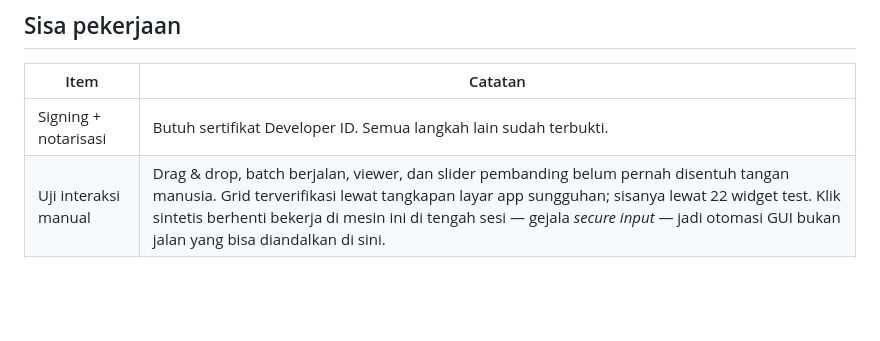
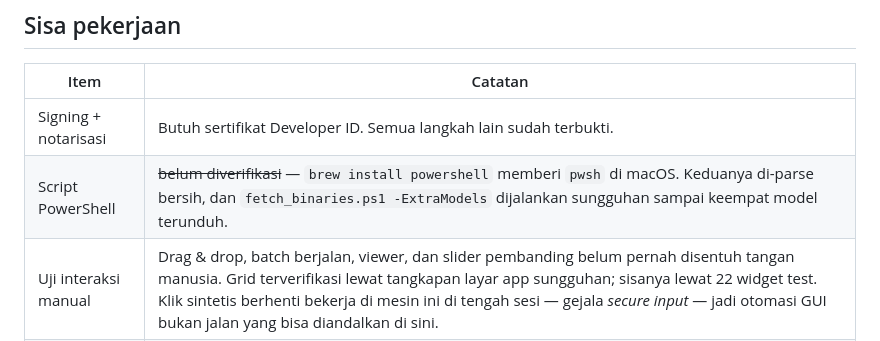
Before and after one commit to labby245/lab-scale, a Markdown page: HANDOFF.md, the part around the change. Rendered like a GitHub page; blank space fills up the shorter version.

```diff
--- a/HANDOFF.md
+++ b/HANDOFF.md
@@ -108,6 +108,7 @@ Pelajaran umum dari jebakan kedua: `flutter analyze` + `flutter test` + `flutter
 | Item | Catatan |
 |---|---|
 | Signing + notarisasi | Butuh sertifikat Developer ID. Semua langkah lain sudah terbukti. |
+| Script PowerShell | ~~belum diverifikasi~~ — `brew install powershell` memberi `pwsh` di macOS. Keduanya di-parse bersih, dan `fetch_binaries.ps1 -ExtraModels` dijalankan sungguhan sampai keempat model terunduh. |
 | Uji interaksi manual | Drag & drop, batch berjalan, viewer, dan slider pembanding belum pernah disentuh tangan manusia. Grid terverifikasi lewat tangkapan layar app sungguhan; sisanya lewat 22 widget test. Klik sintetis berhenti bekerja di mesin ini di tengah sesi — gejala *secure input* — jadi otomasi GUI bukan jalan yang bisa diandalkan di sini. |
 | Ikon Windows | `.ico` sudah diganti tapi belum di-build ulang di Windows. |
 | Rilis | Belum ada tag maupun GitHub Release. `dist/` gitignored. |
```
Also changed, not shown: README.md (+2 -0 lines).
